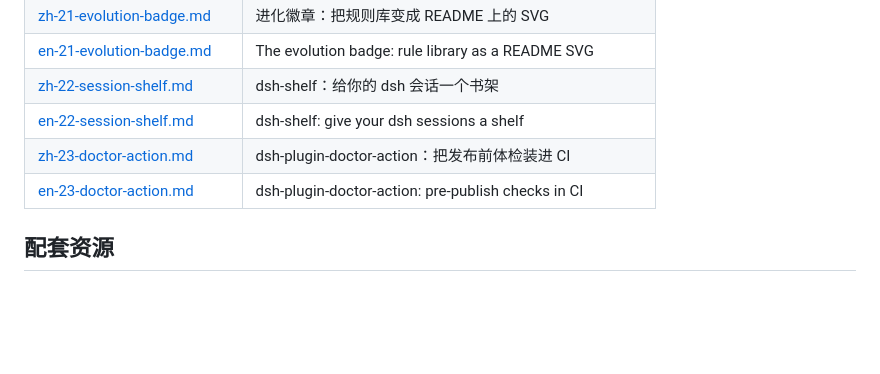
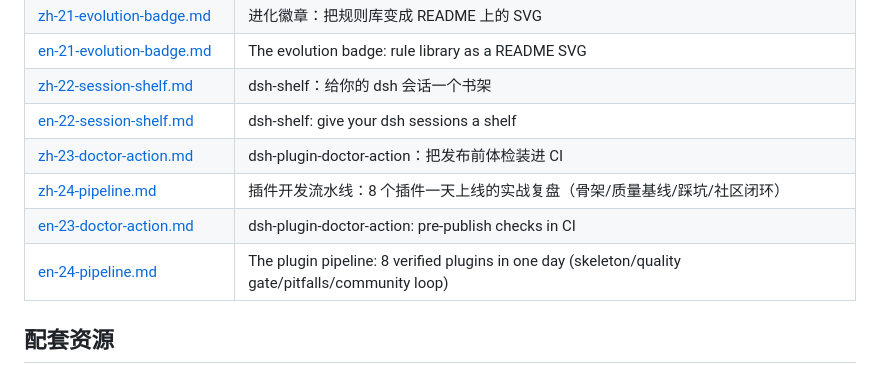
Before and after one commit to zoahdev/dsh-tutorials, a Markdown page: README.md, the part around the change. GitHub-like rendering; blank space fills up the shorter version.

Commit message:
tutorials: add zh-24/en-24 — plugin pipeline (8 verified plugins in one day)

```diff
--- a/README.md
+++ b/README.md
@@ -56,7 +56,9 @@
 | [zh-22-session-shelf.md](./zh-22-session-shelf.md) | dsh-shelf：给你的 dsh 会话一个书架 |
 | [en-22-session-shelf.md](./en-22-session-shelf.md) | dsh-shelf: give your dsh sessions a shelf |
 | [zh-23-doctor-action.md](./zh-23-doctor-action.md) | dsh-plugin-doctor-action：把发布前体检装进 CI |
+| [zh-24-pipeline.md](./zh-24-pipeline.md) | 插件开发流水线：8 个插件一天上线的实战复盘（骨架/质量基线/踩坑/社区闭环） |
 | [en-23-doctor-action.md](./en-23-doctor-action.md) | dsh-plugin-doctor-action: pre-publish checks in CI |
+| [en-24-pipeline.md](./en-24-pipeline.md) | The plugin pipeline: 8 verified plugins in one day (skeleton/quality gate/pitfalls/community loop) |
 
 ## 配套资源
 
```
Also changed, not shown: en-24-pipeline.md (added, +86 -0 lines), zh-24-pipeline.md (added, +99 -0 lines).
